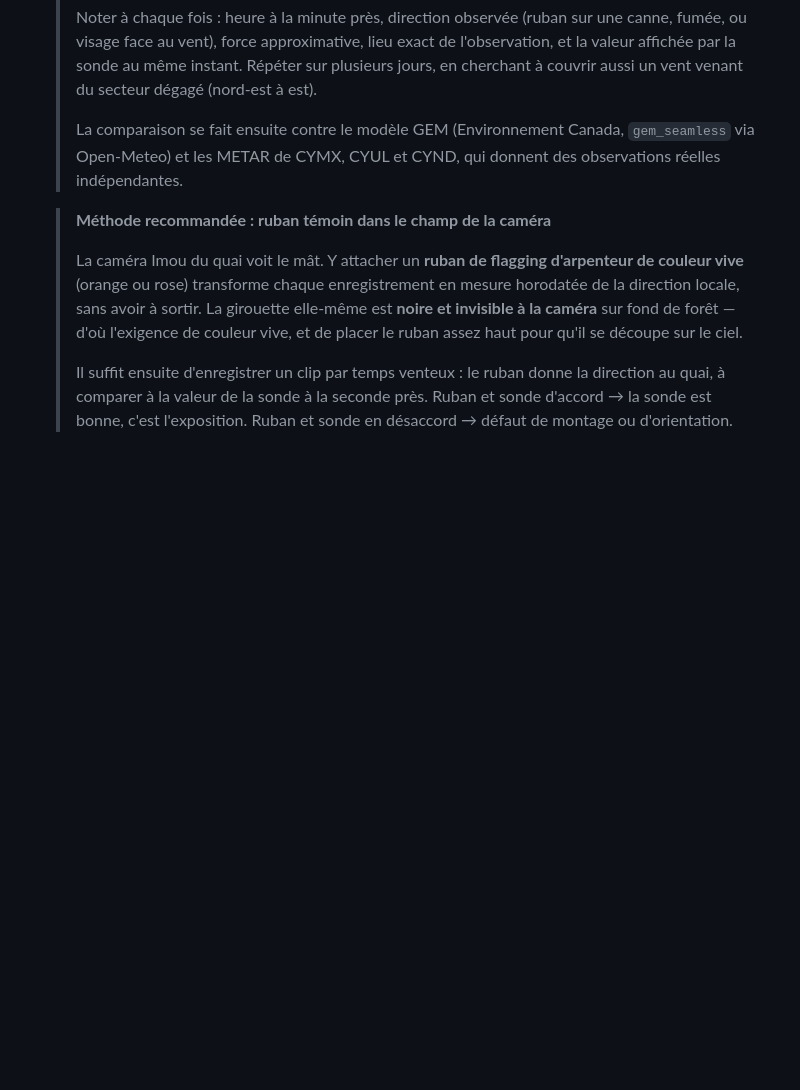
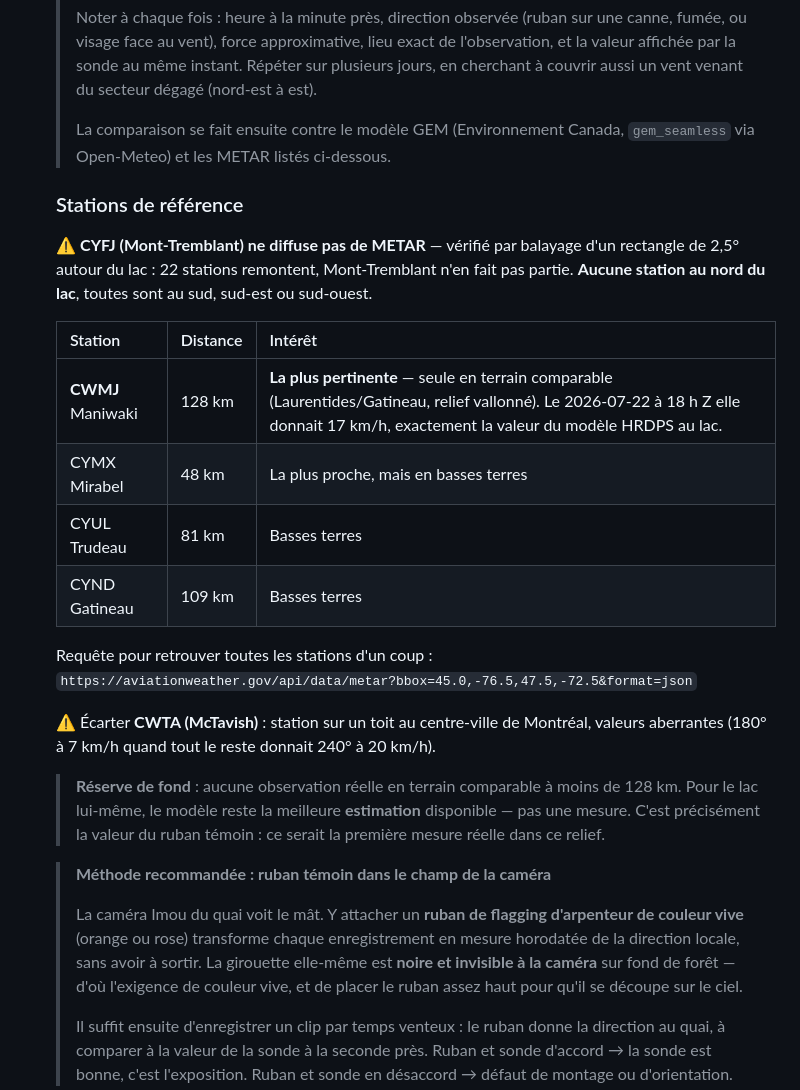
Before and after one commit to BenCourchesne/TemperatureManitou, a Markdown page: PLAN.md, the part around one of its changes. Rendered like a GitHub page; blank space fills up the shorter version.

```diff
--- a/PLAN.md
+++ b/PLAN.md
@@ -290,8 +316,33 @@ s'allument, et que graphique + `/daily` marchent pour chaque mesure.
   > secteur dégagé (nord-est à est).
   >
   > La comparaison se fait ensuite contre le modèle GEM (Environnement Canada,
-  > `gem_seamless` via Open-Meteo) et les METAR de CYMX, CYUL et CYND, qui
-  > donnent des observations réelles indépendantes.
+  > `gem_seamless` via Open-Meteo) et les METAR listés ci-dessous.
+
+  ### Stations de référence
+
+  ⚠️ **CYFJ (Mont-Tremblant) ne diffuse pas de METAR** — vérifié par balayage
+  d'un rectangle de 2,5° autour du lac : 22 stations remontent, Mont-Tremblant
+  n'en fait pas partie. **Aucune station au nord du lac**, toutes sont au sud,
+  sud-est ou sud-ouest.
+
+  | Station | Distance | Intérêt |
+  |---|---|---|
+  | **CWMJ** Maniwaki | 128 km | **La plus pertinente** — seule en terrain comparable (Laurentides/Gatineau, relief vallonné). Le 2026-07-22 à 18 h Z elle donnait 17 km/h, exactement la valeur du modèle HRDPS au lac. |
+  | CYMX Mirabel | 48 km | La plus proche, mais en basses terres |
+  | CYUL Trudeau | 81 km | Basses terres |
+  | CYND Gatineau | 109 km | Basses terres |
+
+  Requête pour retrouver toutes les stations d'un coup :
+  `https://aviationweather.gov/api/data/metar?bbox=45.0,-76.5,47.5,-72.5&format=json`
+
+  ⚠️ Écarter **CWTA (McTavish)** : station sur un toit au centre-ville de
+  Montréal, valeurs aberrantes (180° à 7 km/h quand tout le reste donnait
+  240° à 20 km/h).
+
+  > **Réserve de fond** : aucune observation réelle en terrain comparable à
+  > moins de 128 km. Pour le lac lui-même, le modèle reste la meilleure
+  > **estimation** disponible — pas une mesure. C'est précisément la valeur du
+  > ruban témoin : ce serait la première mesure réelle dans ce relief.
 
   > **Méthode recommandée : ruban témoin dans le champ de la caméra**
   >
```
Also changed, not shown: other parts of PLAN.md (+28 -2 lines).
